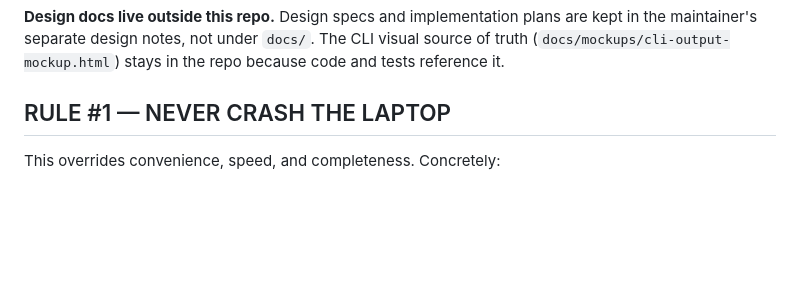
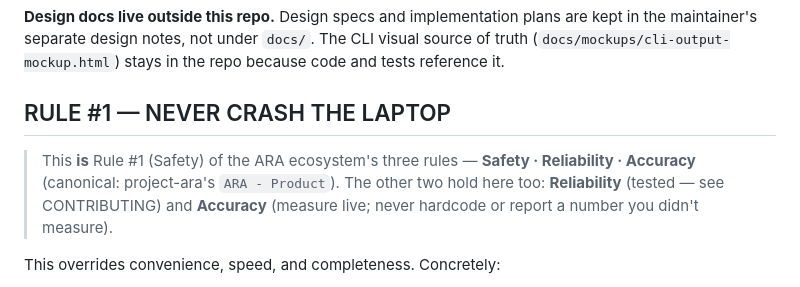
Before and after one commit to willsarg/wmx-suite, a Markdown page: AGENTS.md, the part around the change. Rendered like a GitHub page; blank space fills up the shorter version.

Commit message:
docs: align AGENTS.md to the three-rule system (Safety/Reliability/Accuracy)
Make ARA's canonical three rules explicit and consistent with the vault's
ARA - Product note. project-ara: replace scattered design values with the
numbered Safety/Reliability/Accuracy triad (+ map Hard rules to it). wmx/wcx:
cross-reference their existing RULE #1 (crash safety) to the ecosystem triad.

Co-Authored-By: Claude Opus 4.8 (1M context) <noreply@anthropic.com>

```diff
--- a/AGENTS.md
+++ b/AGENTS.md
@@ -21,6 +21,11 @@ the maintainer's separate design notes, not under `docs/`. The CLI visual source
 it.
 
 ## RULE #1 — NEVER CRASH THE LAPTOP
+
+> This **is** Rule #1 (Safety) of the ARA ecosystem's three rules — **Safety · Reliability ·
+> Accuracy** (canonical: project-ara's `ARA - Product`). The other two hold here too:
+> **Reliability** (tested — see CONTRIBUTING) and **Accuracy** (measure live; never hardcode or
+> report a number you didn't measure).
 
 This overrides convenience, speed, and completeness. Concretely:
 
```
